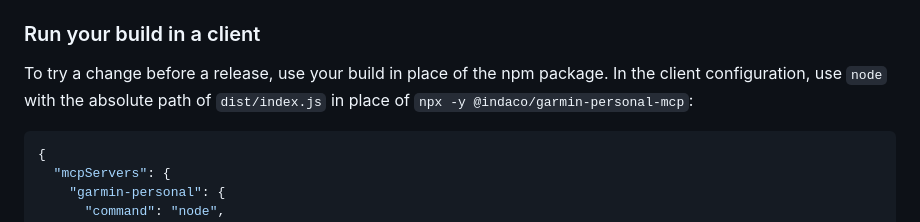
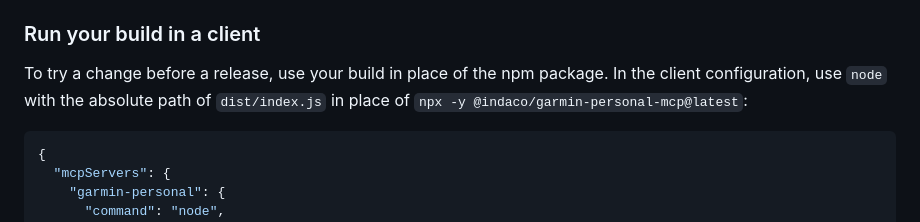
Before and after one commit to indaco/garmin-personal-mcp, a Markdown page: CONTRIBUTING.md, the part around the change. Rendered like a GitHub page.

````diff
--- a/CONTRIBUTING.md
+++ b/CONTRIBUTING.md
@@ -59,7 +59,7 @@ prek install             # the git hooks: format and lint on commit, typecheck a
 
 To try a change before a release, use your build in place of the npm package. In the client
 configuration, use `node` with the absolute path of `dist/index.js` in place of
-`npx -y @indaco/garmin-personal-mcp`:
+`npx -y @indaco/garmin-personal-mcp@latest`:
 
 ```json
 {
````
Also changed, not shown: README.md (+2 -2 lines), guide/troubleshooting.md (+1 -1 lines).
